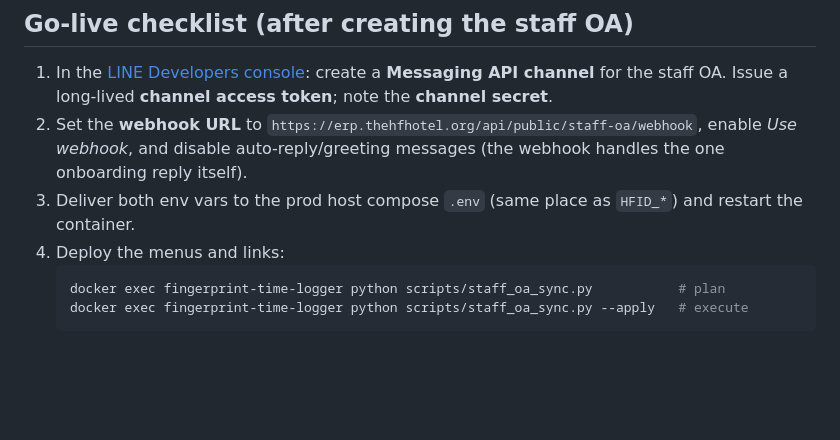
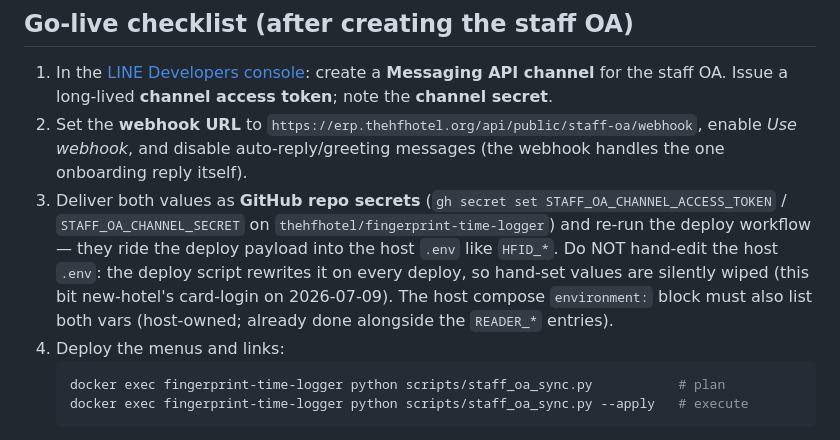
Before and after one commit to thehfhotel/fingerprint-time-logger, a Markdown page: docs/EMPLOYEE_HUB_SETUP.md, the part around the change. Drawn GitHub-style; blank space fills up the shorter version.

Commit message:
revert: drop the EMPLOYEE_HUB_SETUP change — the recovery regressed it
This file was reconstructed after a `git reset --hard` destroyed it, and unlike
the others it had no __pycache__ header to verify against. Reviewing the diff
showed why that mattered: the reconstruction deleted

    Do NOT hand-edit the host .env: the deploy script rewrites it on every
    deploy, so hand-set values are silently wiped (this bit new-hotel's
    card-login on 2026-07-09).

and replaced it with an instruction to deliver env vars to the host .env and
restart — precisely what that warning exists to prevent, written from an
incident that already cost a working card login once.

Restored to main's version. The CLAUDE.md half of this branch is unaffected and
still ships.

Co-Authored-By: Claude Opus 5 (1M context) <noreply@anthropic.com>
Claude-Session: https://claude.ai/code/session_01KWdEJA8cXG6KzuoCCNkUvM

````diff
--- a/docs/EMPLOYEE_HUB_SETUP.md
+++ b/docs/EMPLOYEE_HUB_SETUP.md
@@ -62,8 +62,15 @@ create.
    `https://erp.thehfhotel.org/api/public/staff-oa/webhook`, enable
    *Use webhook*, and disable auto-reply/greeting messages
    (the webhook handles the one onboarding reply itself).
-3. Deliver both env vars to the prod host compose `.env` (same place as
-   `HFID_*`) and restart the container.
+3. Deliver both values as **GitHub repo secrets** (`gh secret set
+   STAFF_OA_CHANNEL_ACCESS_TOKEN` / `STAFF_OA_CHANNEL_SECRET` on
+   `thehfhotel/fingerprint-time-logger`) and re-run the deploy workflow —
+   they ride the deploy payload into the host `.env` like `HFID_*`.
+   Do NOT hand-edit the host `.env`: the deploy script rewrites it on
+   every deploy, so hand-set values are silently wiped (this bit
+   new-hotel's card-login on 2026-07-09). The host compose `environment:`
+   block must also list both vars (host-owned; already done alongside the
+   `READER_*` entries).
 4. Deploy the menus and links:
    ```bash
    docker exec fingerprint-time-logger python scripts/staff_oa_sync.py           # plan
````
